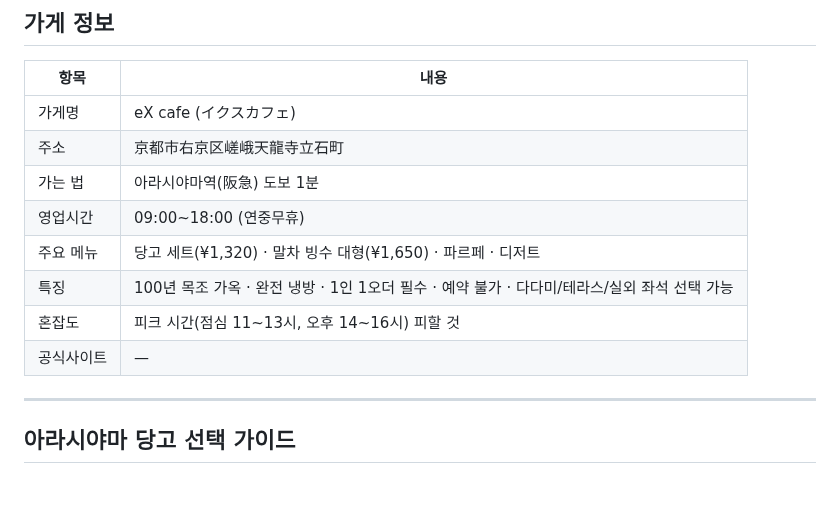
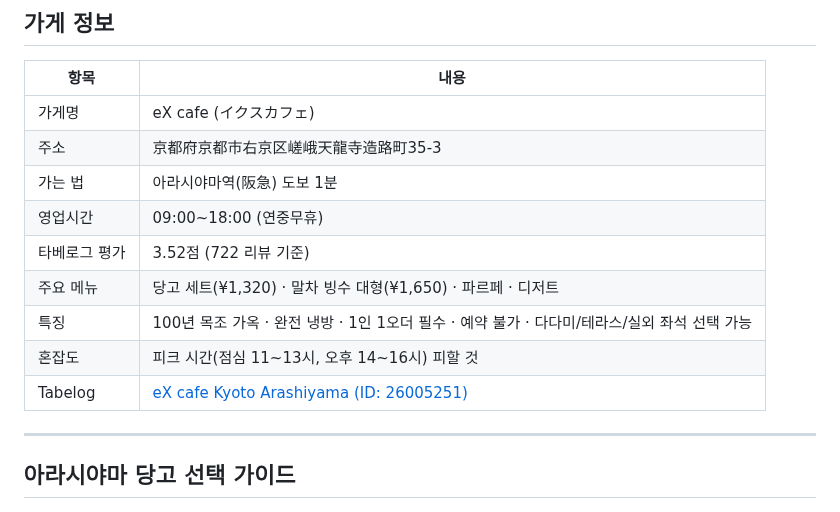
Before and after one commit to ywkim/japan-trip, a Markdown page: docs/excafe-review-translation.md, the part around one of its changes. GitHub-like rendering.

```diff
--- a/docs/excafe-review-translation.md
+++ b/docs/excafe-review-translation.md
@@ -39,13 +39,14 @@ eX cafe 외에도 아라시야마 일대에는 여러 카페가 있습니다.
 | 항목 | 내용 |
 |---|---|
 | 가게명 | eX cafe (イクスカフェ) |
-| 주소 | 京都市右京区嵯峨天龍寺立石町 |
+| 주소 | 京都府京都市右京区嵯峨天龍寺造路町35-3 |
 | 가는 법 | 아라시야마역(阪急) 도보 1분 |
 | 영업시간 | 09:00~18:00 (연중무휴) |
+| 타베로그 평가 | 3.52점 (722 리뷰 기준) |
 | 주요 메뉴 | 당고 세트(¥1,320) · 말차 빙수 대형(¥1,650) · 파르페 · 디저트 |
 | 특징 | 100년 목조 가옥 · 완전 냉방 · 1인 1오더 필수 · 예약 불가 · 다다미/테라스/실외 좌석 선택 가능 |
 | 혼잡도 | 피크 시간(점심 11~13시, 오후 14~16시) 피할 것 |
-| 공식사이트 | — |
+| Tabelog | [eX cafe Kyoto Arashiyama (ID: 26005251)](https://tabelog.com/en/kyoto/A2601/A260403/26005251/) |
 
 ---
 
```
Also changed, not shown: other parts of docs/excafe-review-translation.md (+1 -1 lines), docs/manzaratei-review-translation.md (+13 -13 lines).
